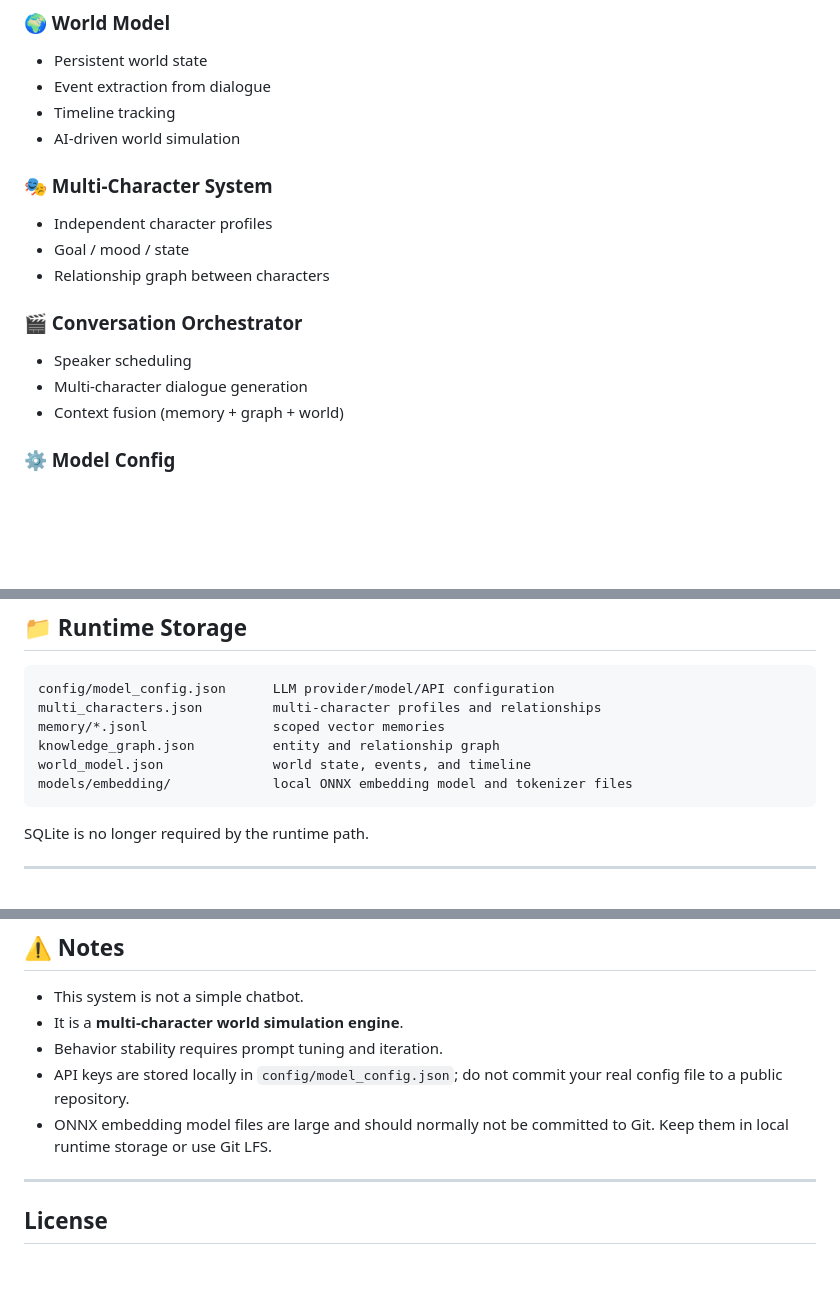
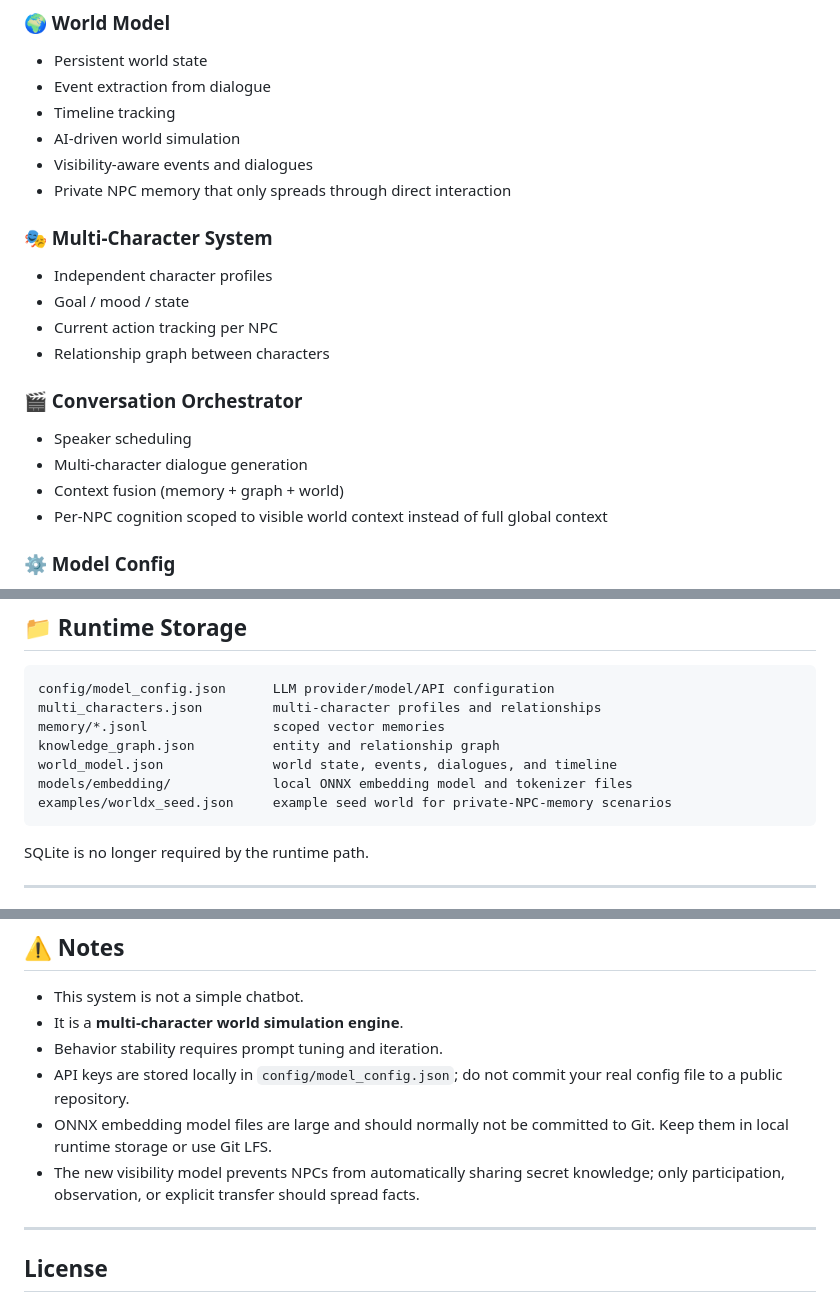
Before and after one commit to lussifa/character, a Markdown page: README.md, 3 parts joined by grey strips. GitHub-like rendering; blank space fills up the shorter version.

````diff
--- a/README.md
+++ b/README.md
@@ -29,16 +29,20 @@ This project started as a LettuceAI-inspired system, but has evolved into a full
 - Event extraction from dialogue
 - Timeline tracking
 - AI-driven world simulation
+- Visibility-aware events and dialogues
+- Private NPC memory that only spreads through direct interaction
 
 ### 🎭 Multi-Character System
 - Independent character profiles
 - Goal / mood / state
+- Current action tracking per NPC
 - Relationship graph between characters
 
 ### 🎬 Conversation Orchestrator
 - Speaker scheduling
 - Multi-character dialogue generation
 - Context fusion (memory + graph + world)
+- Per-NPC cognition scoped to visible world context instead of full global context
 
 ### ⚙️ Model Config
 - UI-based LLM API configuration
@@ -179,8 +183,9 @@ config/model_config.json      LLM provider/model/API configuration
 multi_characters.json         multi-character profiles and relationships
 memory/*.jsonl                scoped vector memories
 knowledge_graph.json          entity and relationship graph
-world_model.json              world state, events, and timeline
+world_model.json              world state, events, dialogues, and timeline
 models/embedding/             local ONNX embedding model and tokenizer files
+examples/worldx_seed.json     example seed world for private-NPC-memory scenarios
 ```
 
 SQLite is no longer required by the runtime path.
@@ -273,6 +357,7 @@ Multi-character Responses
 - Behavior stability requires prompt tuning and iteration.
 - API keys are stored locally in `config/model_config.json`; do not commit your real config file to a public repository.
 - ONNX embedding model files are large and should normally not be committed to Git. Keep them in local runtime storage or use Git LFS.
+- The new visibility model prevents NPCs from automatically sharing secret knowledge; only participation, observation, or explicit transfer should spread facts.
 
 ---
 
````
Also changed, not shown: other parts of README.md (+79 -0 lines).
